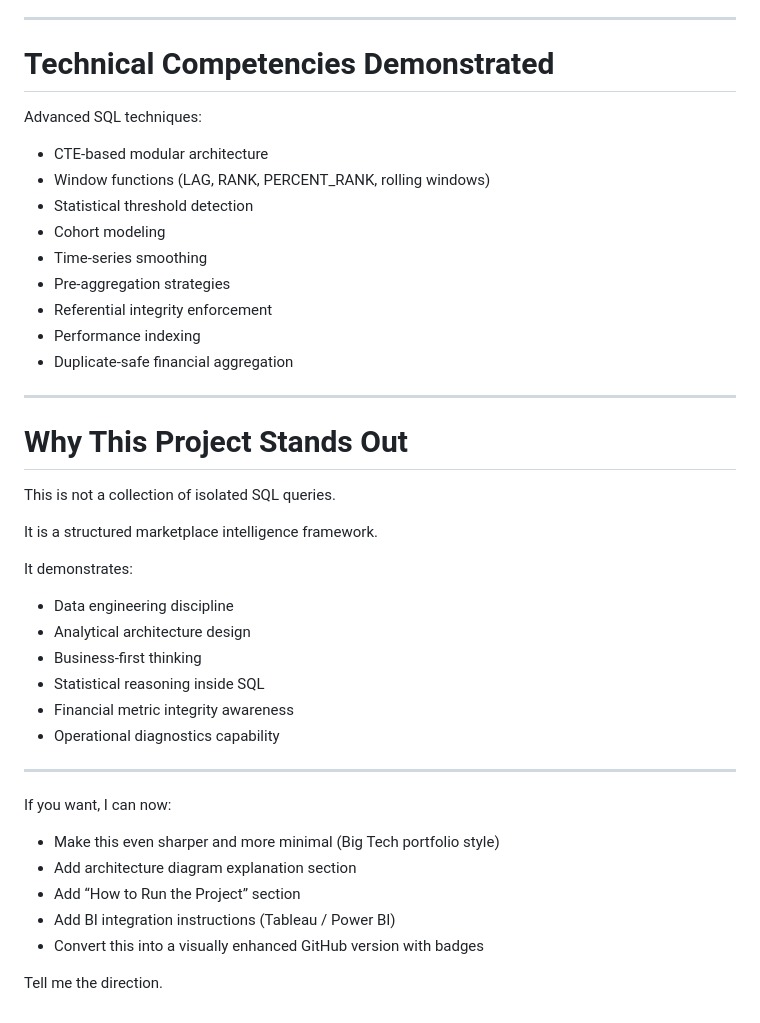
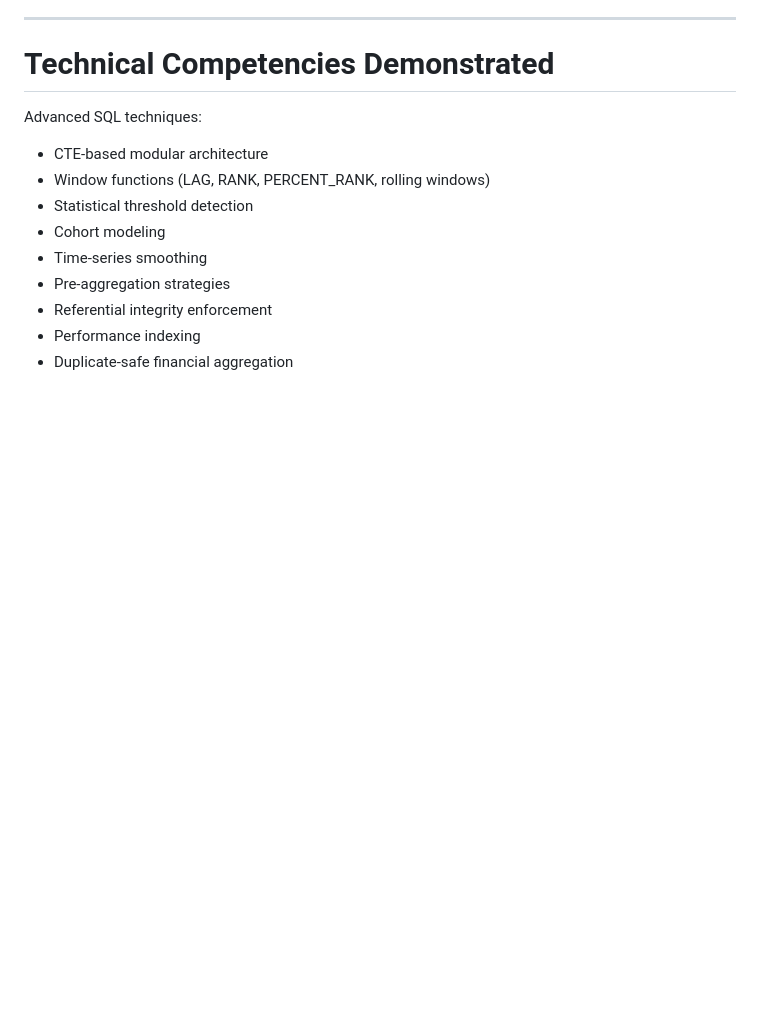
Before and after one commit to vasif-asadov1/Olist-E-Commerce-Analysis, a Markdown page: README.md, the part around the change. Rendered like a GitHub page; blank space fills up the shorter version.

```diff
--- a/README.md
+++ b/README.md
@@ -263,32 +263,3 @@ Advanced SQL techniques:
 * Referential integrity enforcement
 * Performance indexing
 * Duplicate-safe financial aggregation
-
----
-
-# Why This Project Stands Out
-
-This is not a collection of isolated SQL queries.
-
-It is a structured marketplace intelligence framework.
-
-It demonstrates:
-
-* Data engineering discipline
-* Analytical architecture design
-* Business-first thinking
-* Statistical reasoning inside SQL
-* Financial metric integrity awareness
-* Operational diagnostics capability
-
----
-
-If you want, I can now:
-
-* Make this even sharper and more minimal (Big Tech portfolio style)
-* Add architecture diagram explanation section
-* Add “How to Run the Project” section
-* Add BI integration instructions (Tableau / Power BI)
-* Convert this into a visually enhanced GitHub version with badges
-
-Tell me the direction.
```
